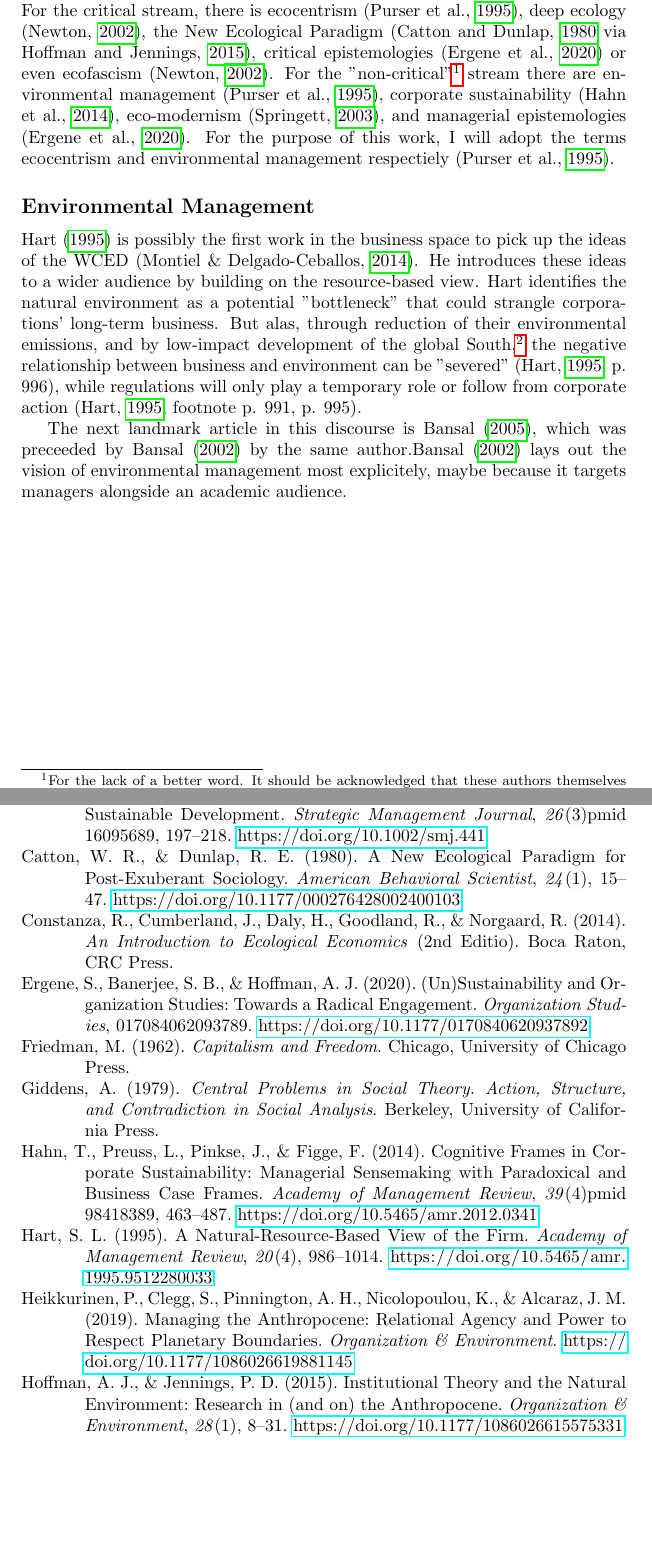
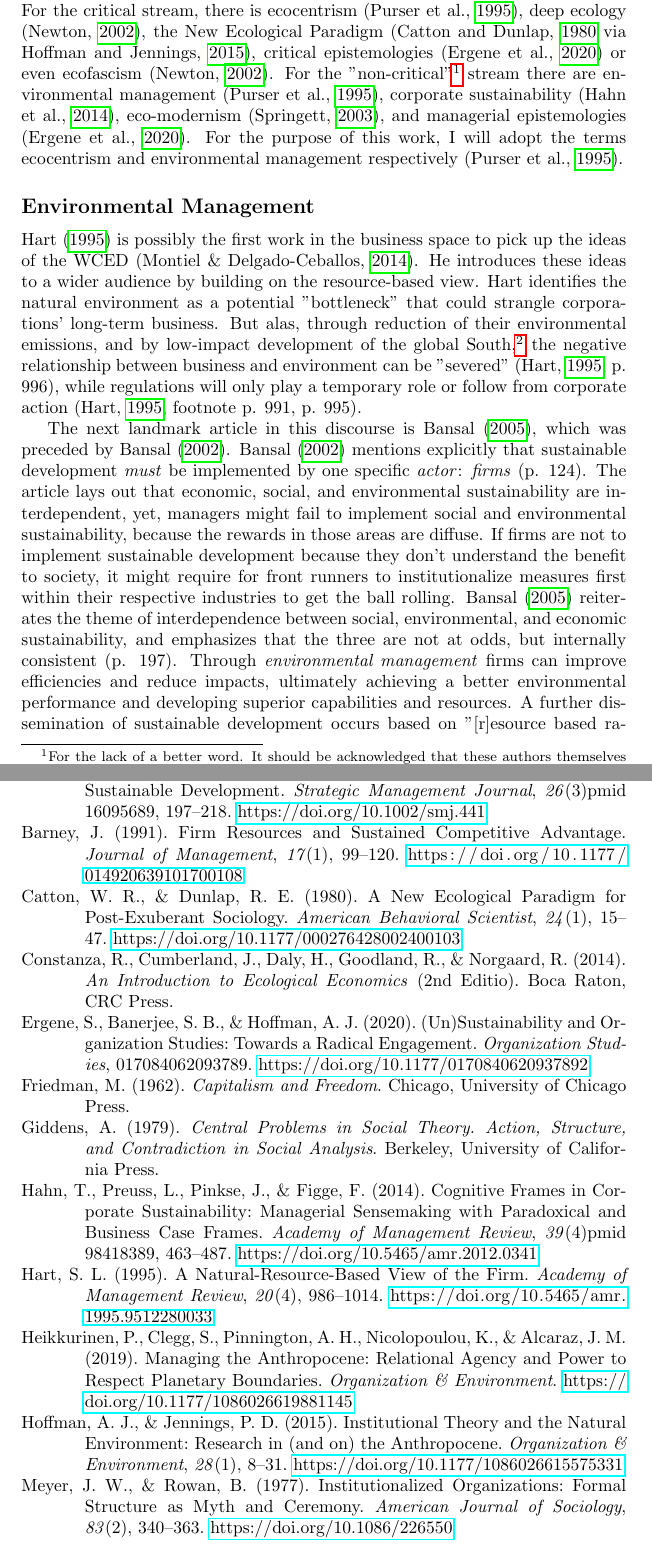
Before and after one commit to julianbarg/blurbs, a LaTeX document (wced/main.tex, which reads wced/bibliography.bib): two parts of pages 2 and 3 of 4 before the commit and two parts of pages 2 and 4 of 5 after it, joined at a grey line, cut so that both start at the same text, the shorter picture padded with empty space. The pictures show the PDF file wced/main.pdf that the author committed with the source.

Commit message:
Included Bansal (2002 & 2005) in analysis.

```diff
--- a/wced/bibliography.bib
+++ b/wced/bibliography.bib
@@ -89,3 +89,9 @@
   abstract = {Sustainable development research has moved from the margins to the mainstream of management studies. As business activities breach planetary boundaries, sustainable development is more critical and urgent than ever. Yet, the world has not stood still as the broader field of management studies contemplates the importance of sustainable development. Major advances in digital technologies and the erosion of social institutions has created a perfect storm, so that sustainable development may be an even more elusive ideal. In this Guidepost, I discuss the implications to sustainable development researchers and management researchers more broadly, specifically speaking to the contexts we explore, the theories we employ, and the methods we apply.},
   file = {/home/julian/Zotero/storage/C6JWAQQ3/Bansal (2019).pdf;/home/julian/Zotero/storage/JEINCRI3/Bansal (2019).pdf;/home/julian/Zotero/storage/8GSZTYHI/amd.2019.html},
   keywords = {Digital technology,Economic activity,Industrial management,Innovations in business,Sustainable development},
+  number = {1}
+}
+
+@article{Barney1991a,
+  ids = {Barney1991},
+  title = {Firm {{Resources}} and {{Sustained Competitive Advantage}}},
@@ -91,0 +102 @@
+  volume = {17},
@@ -91,0 +107 @@
+  url = {https://doi.org/10.1177/014920639101700108},
@@ -284,3 +306,10 @@
   number = {2}
 }
 
+@article{Meyer1977,
+  title = {Institutionalized {{Organizations}}: {{Formal Structure}} as {{Myth}} and {{Ceremony}}},
+  author = {Meyer, John W. and Rowan, Brian},
+  date = {1977},
+  journaltitle = {American Journal of Sociology},
+  shortjournal = {AJS},
+  volume = {83},
@@ -287,3 +322,6 @@
+  number = {2}
+}
+
 @article{Milne2006,
   ids = {Milne2006a},
   title = {Creating {{Adventures}} in {{Wonderland}}: {{The Journey Metaphor}} and {{Environmental Sustainability}}},
--- a/wced/main.tex
+++ b/wced/main.tex
@@ -35,8 +35,10 @@
 
 	\subsection*{Terminology and Definition}
 
-	A range of terms have emerged to describe the different takes on sustainability. For the critical stream, there is ecocentrism \citep{Purser1995}, deep ecology \citep{Newton2002}, the New Ecological Paradigm ({\citealp{Catton1980} via \citealp{Hoffman2015}), critical epistemologies \citep{Ergene2020} or even ecofascism \citep{Newton2002}. For the "non-critical"\footnote{For the lack of a better word. It should be acknowledged that these authors themselves are also critical of an orthodox works such as \citet{Friedman1962}.} stream there are environmental management \citep{Purser1995}, corporate sustainability \citep{Hahn2014}, eco-modernism \citep{Springett2003}, and managerial epistemologies \citep{Ergene2020}. For the purpose of this work, I will adopt the terms ecocentrism and environmental management respectiely \citep{Purser1995}.
+	A range of terms have emerged to describe the different takes on sustainability. For the critical stream, there is ecocentrism \citep{Purser1995}, deep ecology \citep{Newton2002}, the New Ecological Paradigm ({\citealp{Catton1980} via \citealp{Hoffman2015}), critical epistemologies \citep{Ergene2020} or even ecofascism \citep{Newton2002}. For the "non-critical"\footnote{For the lack of a better word. It should be acknowledged that these authors themselves are also critical of an orthodox works such as \citet{Friedman1962}.} stream there are environmental management \citep{Purser1995}, corporate sustainability \citep{Hahn2014}, eco-modernism \citep{Springett2003}, and managerial epistemologies \citep{Ergene2020}. For the purpose of this work, I will adopt the terms ecocentrism and environmental management respectively \citep{Purser1995}.
 	% Note that in these citations, the labels represent attribution by the critical camp. Mainstream work also picks up terms such as "corporate sustainability", albeit "uncritical"--not as labels to describe themselves or differentiate a mainstream take from the critical take.
+
+	% A good benchmark is the WCED definition of sustainable development.
 
 	% An authors use of the WCED definition of sustainability is more useful as a benchmark, as it represents a deliberate choice by the author that differentiates the two camps. The mainstream work on sustainability routinely uses the definition and adopt the related language while the critical camp may pick it up to discuss its merits and shortcomings.
 
@@ -47,11 +49,13 @@
 	\citet{Hart1995b} is possibly the first work in the business space to pick up the ideas of the WCED \citep{Montiel2014}. He introduces these ideas to a wider audience by building on the resource-based view. Hart identifies the natural environment as a potential "bottleneck" that could strangle corporations' long-term business. But alas, through reduction of their environmental emissions, and by low-impact development of the global South,\footnote{This development of the global South is the \textit{development} part in sustainable development.} the negative relationship between business and environment can be "severed" \citep[p. 996]{Hart1995b}, while regulations will only play a temporary role or follow from corporate action \citep[footnote p. 991, p. 995]{Hart1995b}.
 	% \footnote{Although most of his statements are qualified by the verbs "can" or "could".}
 
-	The next landmark article in this discourse is \citet{Bansal2005}, which was preceeded by \citet{Bansal2002} by the same author.\citet{Bansal2002} lays out the vision of environmental management most explicitely, maybe because it targets managers alongside an academic audience.
-	% The article argues that a sustainable human existence is possible--indefinitely--
+	The next landmark article in this discourse is \citet{Bansal2005}, which was preceded by \citet{Bansal2002}.
+	% Maybe because it targets managers alongside an academic audience, \citet{Bansal2002} lays out the vision of environmental management most explicitly.
+	\citet{Bansal2002} mentions explicitly that sustainable development \textit{must} be implemented by one specific \textit{actor}: \textit{firms} (p. 124).
+	% Central to the concept of sustainable development are the notion of an equity that is maintained indefinitely \citep[p. 123]{Bansal2002}.
+	% Environmental problems such as climate change stem from a divergence in understanding between societal and business actors. Business actors define sustainability inappropriately narrow and attend only to economic sustainability. However,
+	The article lays out that economic, social, and environmental sustainability are interdependent, yet, managers might fail to implement social and environmental sustainability, because the rewards in those areas are diffuse. If firms are not to implement sustainable development because they don't understand the benefit to society, it might require for front runners to institutionalize measures first within their respective industries to get the ball rolling.
+	\citet{Bansal2005} reiterates the theme of interdependence between social, environmental, and economic sustainability, and emphasizes that the three are not at odds, but internally consistent (p. 197). Through \textit{environmental management} firms can improve efficiencies and reduce impacts, ultimately achieving a better environmental performance and developing superior capabilities and resources. A further dissemination of sustainable development occurs based on "[r]esource based rationales" (\citealp[p. 200]{Bansal2005}, referring to \citealp{Barney1991a}) and institutional processes à la \citet{Meyer1977}.
 
-	% The articles argues that if only corporations were to adopt the principles of sustainable development,
-
-	% First, we will look at some well-cited works that pick up and build on the WCED definition of sustainability. \citet{Bansal2005} includes the definition in an empirical research paper.
 	% The article later also adopts related language, e.g., "it is assumed that corporate sustainable development is achieved only at the intersection of the three principles"
 	% "The field of business sustainability applies the principles of sustainable development to the firm level of analysis" \citep[in reference to Bansal, 2005]{Slawinski2015}.
```
Also changed, not shown: wced/main.pdf, wced/bibliography.bib (20 more changed lines), wced/main.tex (2 more changed lines).
